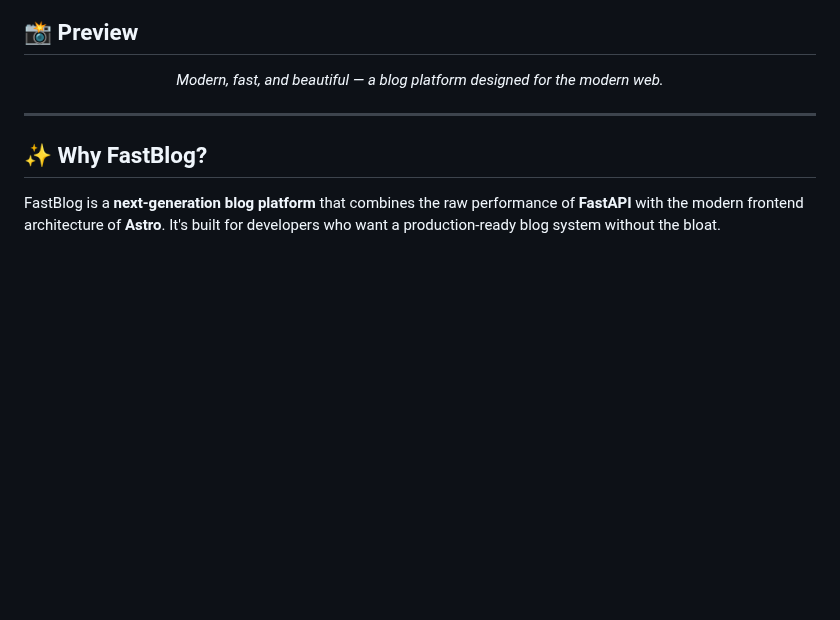
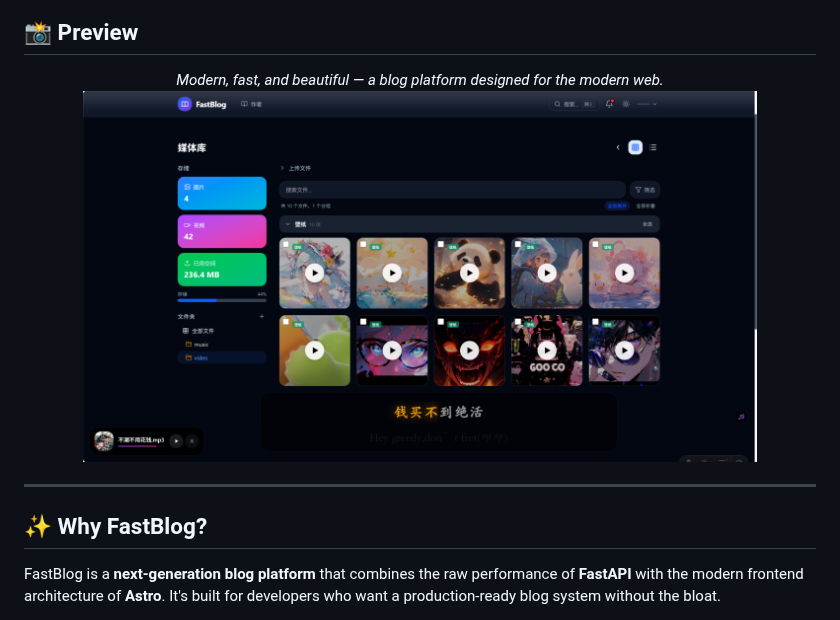
Before and after one commit to Athenavi/fast_blog, a Markdown page: README.md, the part around the change. Rendered like a GitHub page; pictures changed too: docs/assets/media.png (added); blank space fills up the shorter version.

```diff
--- a/README.md
+++ b/README.md
@@ -29,6 +29,7 @@
 
 <div align="center">
   <em>Modern, fast, and beautiful — a blog platform designed for the modern web.</em>
+  <img src="docs/assets/media.png" alt="FastBlog media page Preview" width="85%" height="auto" onerror="this.style.display='none'">
 </div>
 
 ---
```
Also changed, not shown: 2 other files.
